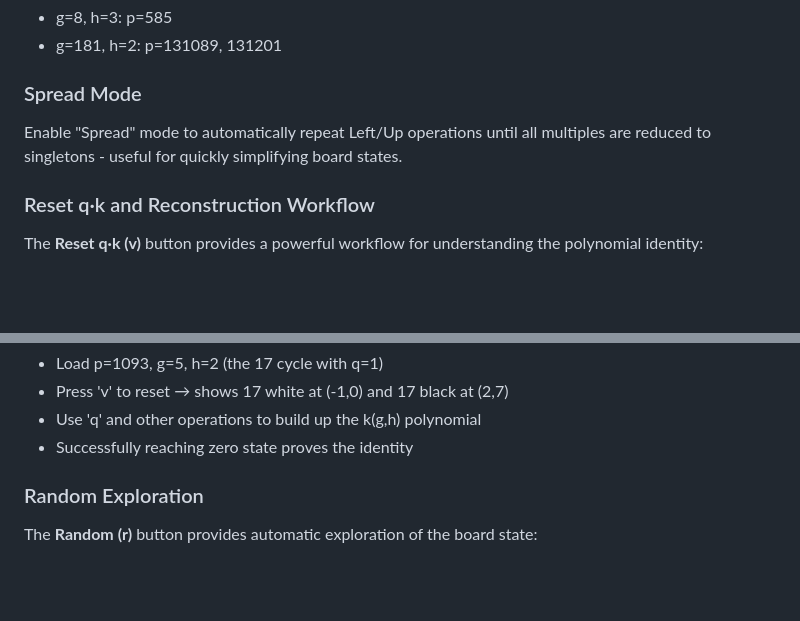
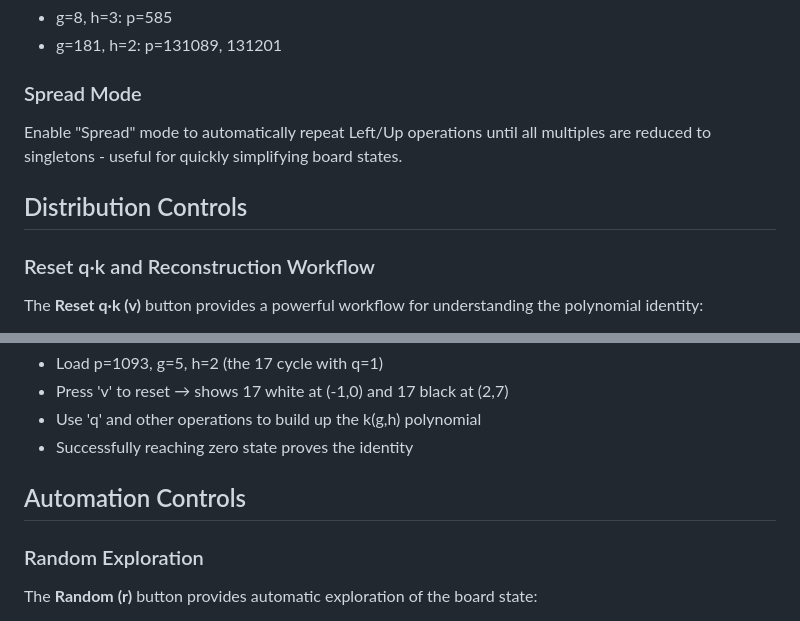
Before and after one commit to wildducktheories/collatz-as-othello, a Markdown page: README.md, 2 parts joined by grey strips. GitHub-like rendering; blank space fills up the shorter version.

Commit message:
docs: reorganize into Distribution and Automation Controls sections
Restructured README sections for better organization:

## Distribution Controls
- Reset q·k and Reconstruction Workflow
  (Controls the initial distribution of pebbles)

## Automation Controls
- Random Exploration
- The Game of Death
  (Automated exploration strategies)

Spread Mode remains as a feature section.

This logical grouping makes it clearer that:
- Distribution controls set up the board state
- Automation controls explore the state space

Co-Authored-By: Claude <noreply@anthropic.com>

```diff
--- a/README.md
+++ b/README.md
@@ -123,6 +123,8 @@ All formats generate clickable links for easy sharing.
 
 Enable "Spread" mode to automatically repeat Left/Up operations until all multiples are reduced to singletons - useful for quickly simplifying board states.
 
+## Distribution Controls
+
 ### Reset q·k and Reconstruction Workflow
 
 The **Reset q·k (v)** button provides a powerful workflow for understanding the polynomial identity:
@@ -156,6 +158,8 @@ Where:
 - Press 'v' to reset → shows 17 white at (-1,0) and 17 black at (2,7)
 - Use 'q' and other operations to build up the k(g,h) polynomial
 - Successfully reaching zero state proves the identity
+
+## Automation Controls
 
 ### Random Exploration
 
```
